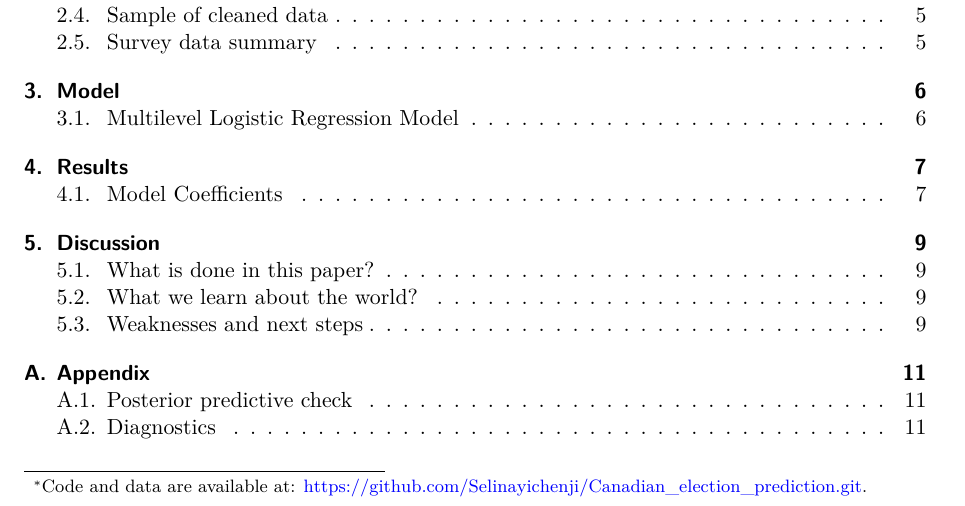
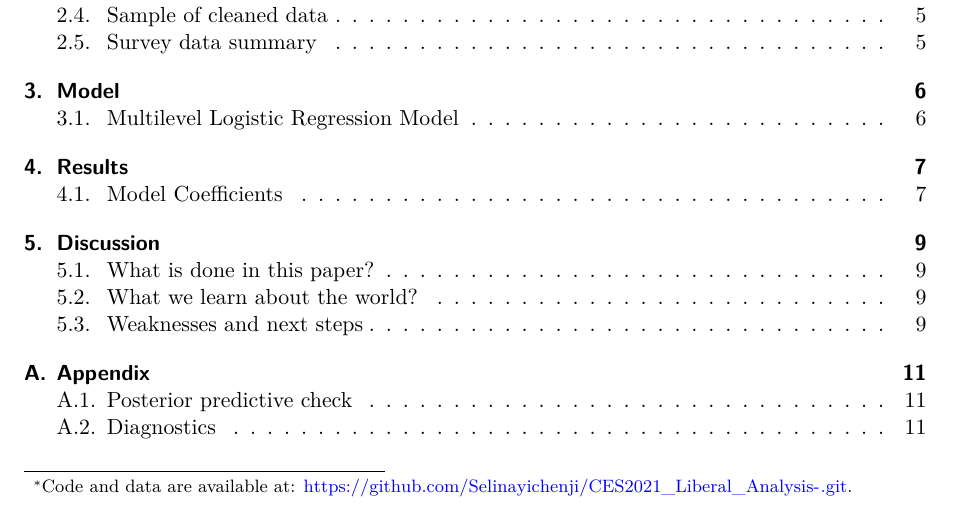
Before and after one commit to Selinayichenji/CES2021_Liberal_Analysis-, a Quarto document (paper/paper.qmd): part of page 1 of 12, cut so that both start at the same text. Rendered offline with R 4.5, knitr and Pandoc in place of Quarto, then LaTeX, with nearby package versions; some code elsewhere in the file could not run offline.

Commit message:
Update paper.qmd

```diff
--- a/paper/paper.qmd
+++ b/paper/paper.qmd
@@ -3,7 +3,7 @@ title: "Analyzing how sociodemographic characteristics influence voting for the
 subtitle: "Decoding CES 2021 Vote Data by using A Multilevel Logistic Regression Model"
 author:
   - Yichen ji
-thanks: "Code and data are available at: https://github.com/Selinayichenji/Canadian_election_prediction.git."
+thanks: "Code and data are available at: https://github.com/Selinayichenji/CES2021_Liberal_Analysis-.git."
 date: today
 date-format: long
 abstract: "This research utilized the 2021 Canadian Election Study and a multilevel logistic regression to examine how sociodemographic factors affect voting for the Liberal Party of Canada. It found that age, wealth, and education level significantly increase the likelihood of voting liberal, while children number, gender, and province do not. These results highlight the impact of life experiences and advantages on political ideologies and decision-making. Understanding these voting behaviors allows the Liberal Party of Canada to refine their electoral strategies, improving campaign effectiveness and voter engagement."
```
